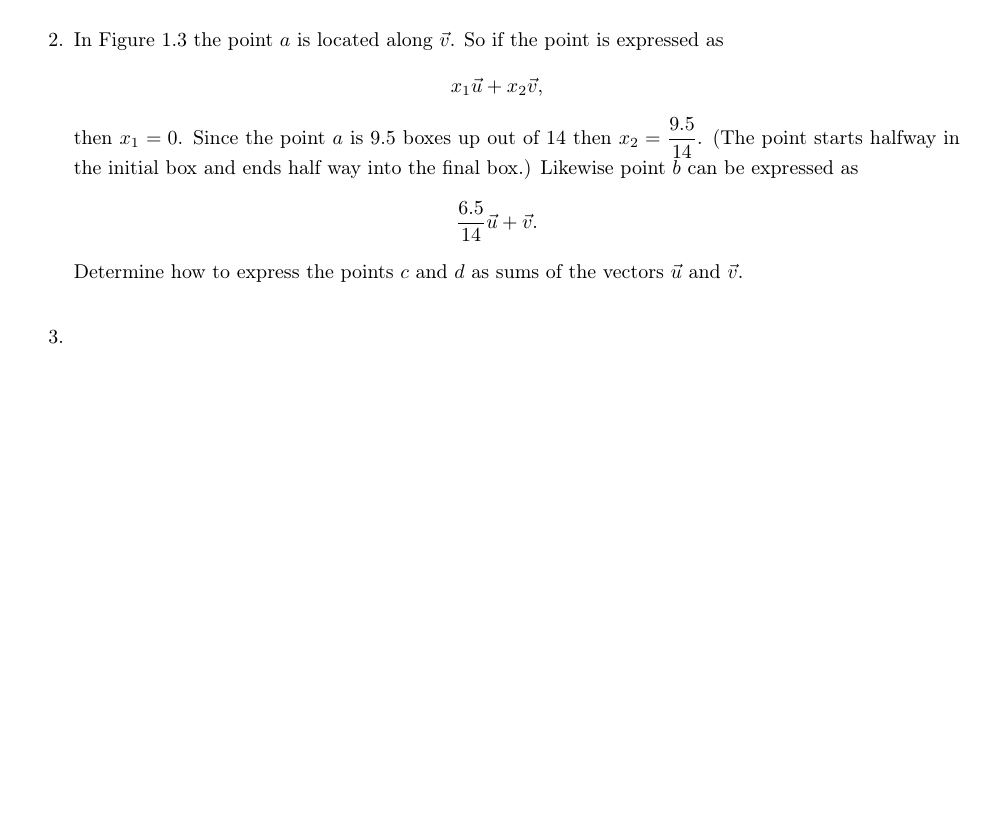
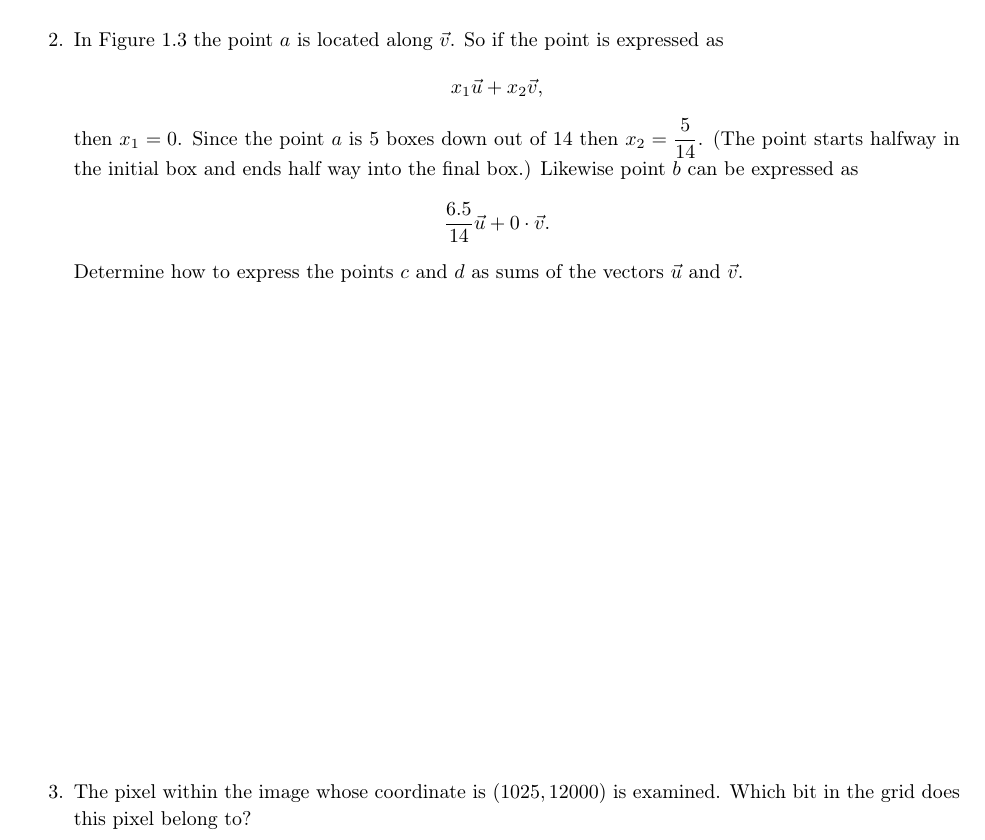
Before and after one commit to KellyBlack/LinearAlgebra, a LaTeX thesis (linearAlgebraWorkbook.tex, which reads linearEquations.tex): part of page 12 of 85 before the commit and part of page 14 of 85 after it, cut so that both start at the same text, the shorter picture padded with empty space. Compiled offline with pdfLaTeX.

Commit message:
Added another question to the QR code exercise and cleaned up another part of the questions

```diff
--- a/linearEquations.tex
+++ b/linearEquations.tex
@@ -376,26 +376,33 @@ Usually vectors are depicted in bold font when in print (e.g. $\textbf{u}$, $\te
   \begin{enumerate}
   \item Using the images in Figure \ref{fig:qrCodeExampleDirections}
     determine the vectors $\vec{u}$ and $\vec{v}$.
+
     \vfill
+    \clearpage
 
   \item In Figure \ref{fig:qrCodeExampleLocations} the point $a$ is
     located along $\vec{v}$. So if the point is expressed as
     \begin{eqnarray*}
       x_1 \vec{u} + x_2 \vec{v},
     \end{eqnarray*}
-    then $x_1=0$. Since the point $a$ is 9.5 boxes up out of 14 then
-    $x_2=\frac{9.5}{14}$. (The point starts halfway in the initial box
+    then $x_1=0$. Since the point $a$ is 5 boxes down out of 14 then
+    $x_2=\frac{5}{14}$. (The point starts halfway in the initial box
     and ends half way into the final box.) Likewise point $b$ can be
     expressed as
     \begin{eqnarray*}
-      \frac{6.5}{14} \vec{u} + \vec{v}.
+      \frac{6.5}{14} \vec{u} + 0\cdot\vec{v}.
     \end{eqnarray*}
     Determine how to express the points $c$ and $d$ as sums of the
     vectors $\vec{u}$ and $\vec{v}$.
 
     \vfill
 
-  \item
+
+  \item The pixel within the image whose coordinate is $(1025,12000)$
+    is examined. Which bit in the grid does this pixel belong to?
+
+    \vfill
+
   \end{enumerate}
 
 \end{exercise}
```
